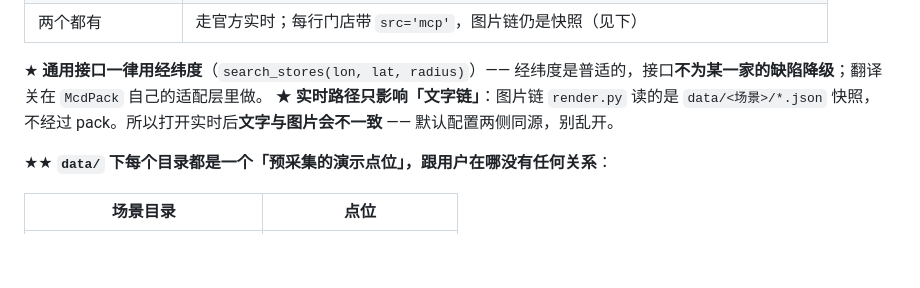
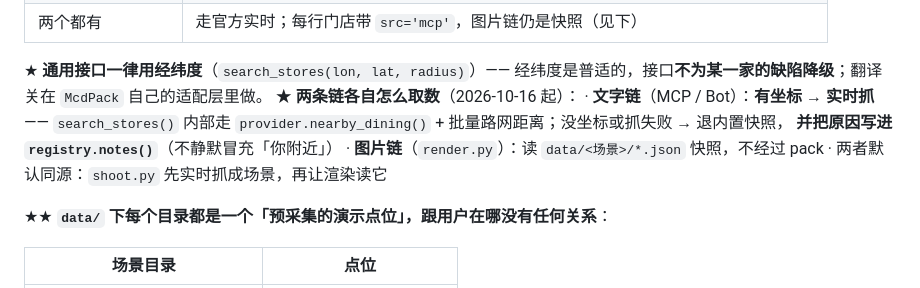
Before and after one commit to adexbn/walk-kcal, a Markdown page: SKILL.md, the part around the change. Rendered like a GitHub page; blank space fills up the shorter version.

Commit message:
docs(skill): 同步「两条链各自怎么取数」—— 文字链现在也实时了
紧跟 8a5374f 的代码改动：原文写「实时路径只影响文字链、图片链读快照」，
但那是说麦当劳实时。现在周边餐厅的文字链也会实时抓，说法要更新：

· 文字链：有坐标 → 实时抓（provider.nearby_dining + 批量路网）；
  没坐标/失败 → 退内置快照并把原因写进 registry.notes()
· 图片链：读 data/<场景>/*.json 快照
· 两者默认同源：shoot.py 先抓成场景，渲染再读它

SKILL.md 宿主副本已同步。

```diff
--- a/SKILL.md
+++ b/SKILL.md
@@ -92,8 +92,12 @@ python walkkcal/config.py
 
 ★ **通用接口一律用经纬度**（`search_stores(lon, lat, radius)`）——
   经纬度是普适的，接口**不为某一家的缺陷降级**；翻译关在 `McdPack` 自己的适配层里做。
-★ **实时路径只影响「文字链」**：图片链 `render.py` 读的是 `data/<场景>/*.json` 快照，
-  不经过 pack。所以打开实时后**文字与图片会不一致** —— 默认配置两侧同源，别乱开。
+★ **两条链各自怎么取数**（2026-10-16 起）：
+  · **文字链**（MCP / Bot）：**有坐标 → 实时抓** —— `search_stores()` 内部走
+    `provider.nearby_dining()` + 批量路网距离；没坐标或抓失败 → 退内置快照，
+    **并把原因写进 `registry.notes()`**（不静默冒充「你附近」）
+  · **图片链**（`render.py`）：读 `data/<场景>/*.json` 快照，不经过 pack
+  · 两者默认同源：`shoot.py` 先实时抓成场景，再让渲染读它
 
 ★★ **`data/` 下每个目录都是一个「预采集的演示点位」，跟用户在哪没有任何关系**：
 
```
